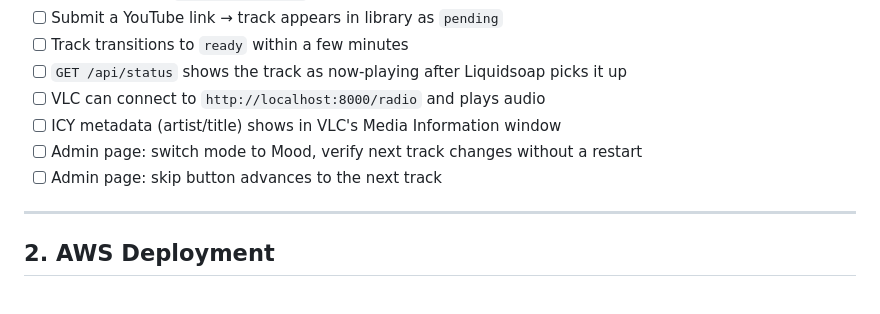
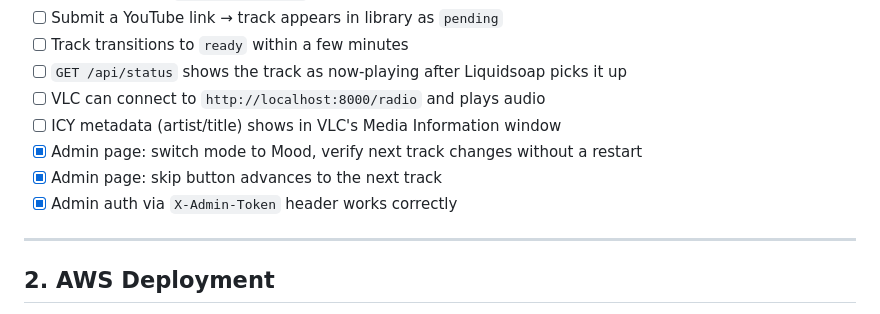
Before and after one commit to linuxmaier/custom-radio, a Markdown page: TODO.md, the part around one of its changes. Rendered like a GitHub page.

```diff
--- a/TODO.md
+++ b/TODO.md
@@ -18,8 +18,9 @@ Get the full stack running locally to validate the end-to-end flow before touchi
 - [ ] `GET /api/status` shows the track as now-playing after Liquidsoap picks it up
 - [ ] VLC can connect to `http://localhost:8000/radio` and plays audio
 - [ ] ICY metadata (artist/title) shows in VLC's Media Information window
-- [ ] Admin page: switch mode to Mood, verify next track changes without a restart
-- [ ] Admin page: skip button advances to the next track
+- [x] Admin page: switch mode to Mood, verify next track changes without a restart
+- [x] Admin page: skip button advances to the next track
+- [x] Admin auth via `X-Admin-Token` header works correctly
 
 ---
 
```
Also changed, not shown: other parts of TODO.md (+1 -1 lines), CLAUDE.md (+2 -0 lines).
